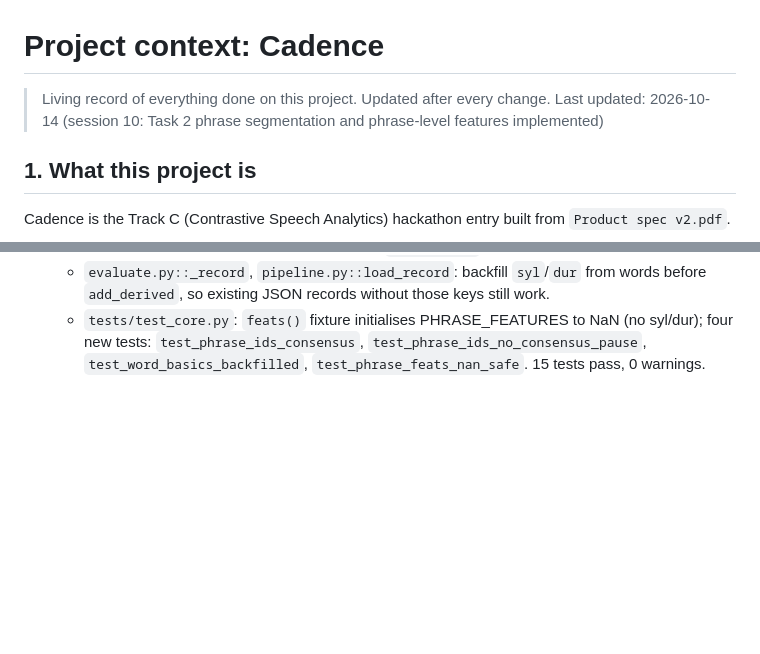
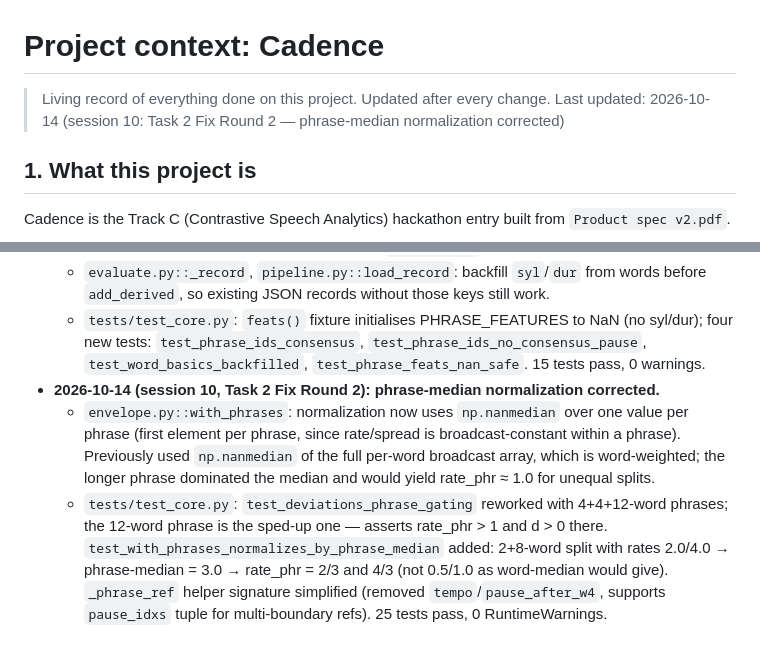
Before and after one commit to kanakamurthyh/Cadence, a Markdown page: project context.md, 2 parts joined by grey strips. GitHub-like rendering; blank space fills up the shorter version.

Commit message:
Update project context for Fix Round 2
Co-Authored-By: Claude Sonnet 4.6 <noreply@anthropic.com>

```diff
--- a/project context.md
+++ b/project context.md
@@ -1,7 +1,7 @@
 # Project context: Cadence
 
 > Living record of everything done on this project. Updated after every change.
-> Last updated: 2026-10-14 (session 10: Task 2 phrase segmentation and phrase-level features implemented)
+> Last updated: 2026-10-14 (session 10: Task 2 Fix Round 2 — phrase-median normalization corrected)
 
 ## 1. What this project is
 
@@ -460,3 +460,14 @@ memory pressure.
   - `tests/test_core.py`: `feats()` fixture initialises PHRASE_FEATURES to NaN (no syl/dur);
     four new tests: `test_phrase_ids_consensus`, `test_phrase_ids_no_consensus_pause`,
     `test_word_basics_backfilled`, `test_phrase_feats_nan_safe`. 15 tests pass, 0 warnings.
+- **2026-10-14 (session 10, Task 2 Fix Round 2): phrase-median normalization corrected.**
+  - `envelope.py::with_phrases`: normalization now uses `np.nanmedian` over one value per
+    phrase (first element per phrase, since rate/spread is broadcast-constant within a phrase).
+    Previously used `np.nanmedian` of the full per-word broadcast array, which is word-weighted;
+    the longer phrase dominated the median and would yield rate_phr ≈ 1.0 for unequal splits.
+  - `tests/test_core.py`: `test_deviations_phrase_gating` reworked with 4+4+12-word phrases;
+    the 12-word phrase is the sped-up one — asserts rate_phr > 1 and d > 0 there.
+    `test_with_phrases_normalizes_by_phrase_median` added: 2+8-word split with rates 2.0/4.0
+    → phrase-median = 3.0 → rate_phr = 2/3 and 4/3 (not 0.5/1.0 as word-median would give).
+    `_phrase_ref` helper signature simplified (removed `tempo`/`pause_after_w4`, supports
+    `pause_idxs` tuple for multi-boundary refs). 25 tests pass, 0 RuntimeWarnings.
```
